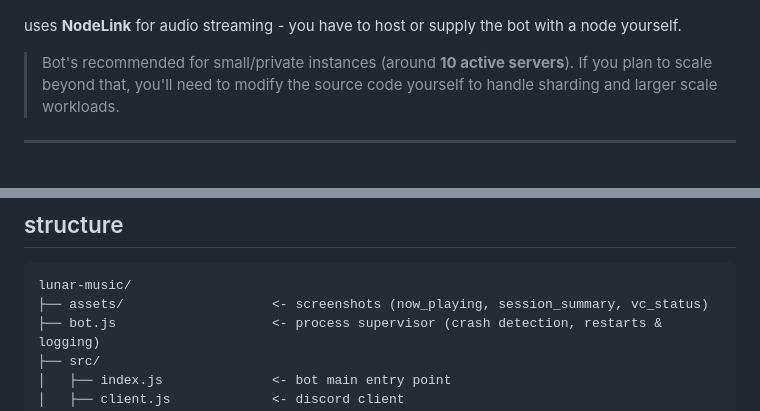
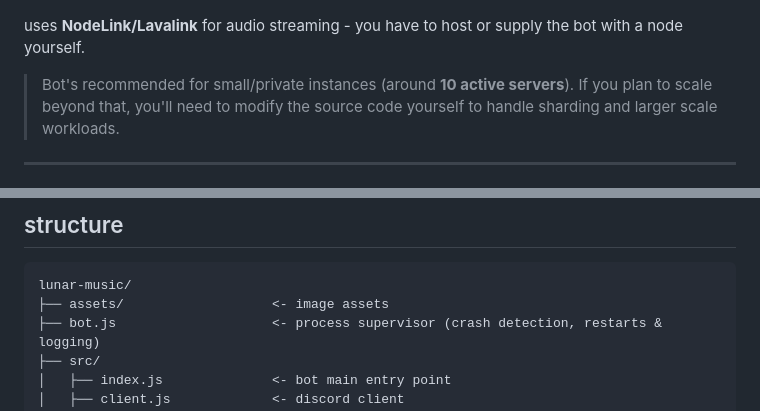
Before and after one commit to relentiousdragon/lunar-music, a Markdown page: README.md, 2 parts joined by grey strips. GitHub-like rendering.

````diff
--- a/README.md
+++ b/README.md
@@ -13,7 +13,7 @@ a discord music bot that plays from youtube, spotify, soundcloud, deezer, apple
 
 ![Rich Presence](assets/rich_presence.png)
 
-uses **NodeLink** for audio streaming - you have to host or supply the bot with a node yourself.
+uses **NodeLink/Lavalink** for audio streaming - you have to host or supply the bot with a node yourself.
 
 > Bot's recommended for small/private instances (around **10 active servers**). If you plan to scale beyond that, you'll need to modify the source code yourself to handle sharding and larger scale workloads.
 
@@ -203,7 +203,7 @@ use these with the `play` command to search on a specific platform:
 
 ```
 lunar-music/
-├── assets/                   <- screenshots (now_playing, session_summary, vc_status)
+├── assets/                   <- image assets
 ├── bot.js                    <- process supervisor (crash detection, restarts & logging)
 ├── src/
 │   ├── index.js              <- bot main entry point
````
